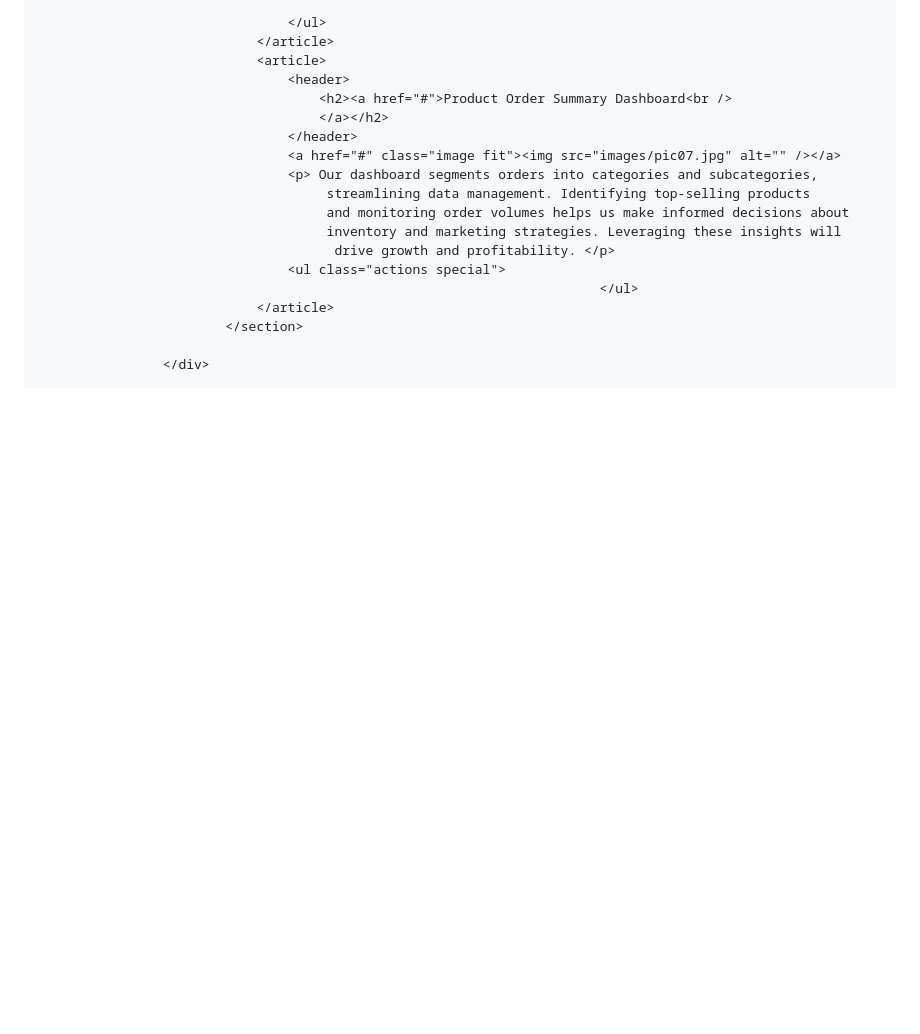
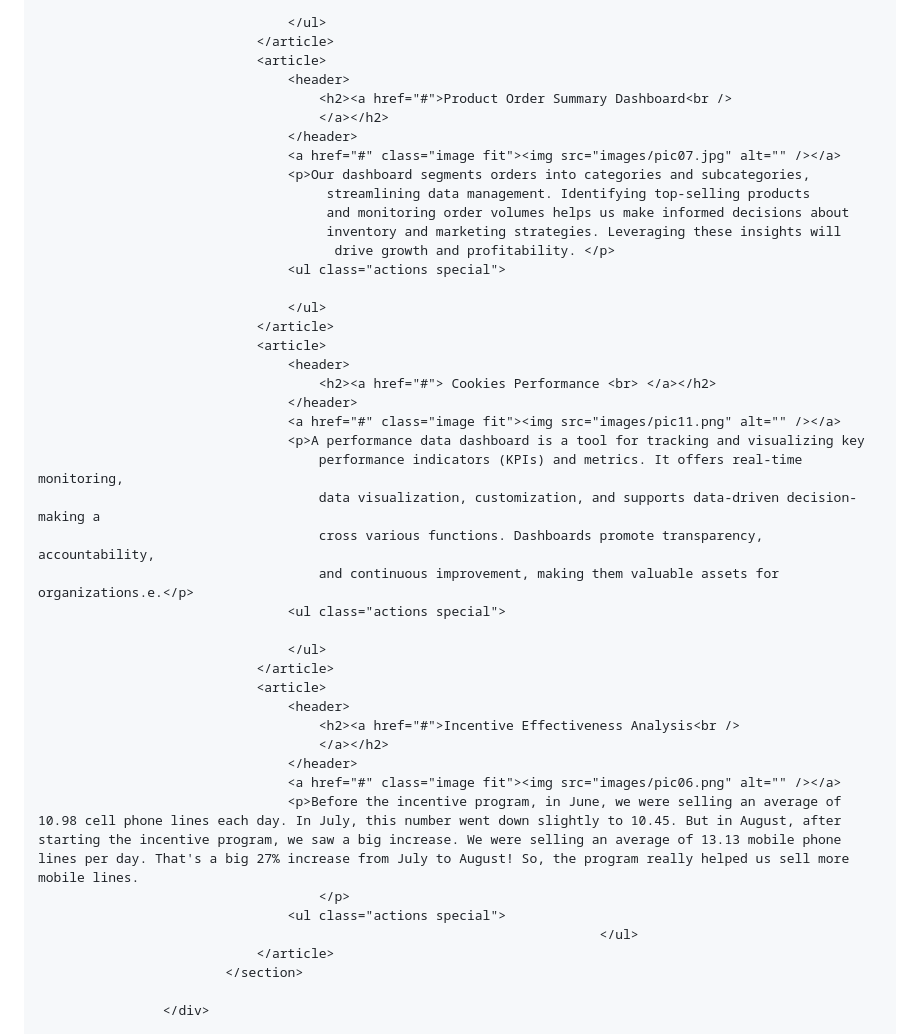
Before and after one commit to jalmonte08/jalmonte08.github.io, a Markdown page: README.md, the part around the change. Rendered like a GitHub page; blank space fills up the shorter version.

```diff
--- a/README.md
+++ b/README.md
@@ -172,11 +172,37 @@
 										</a></h2>
 									</header>
 									<a href="#" class="image fit"><img src="images/pic07.jpg" alt="" /></a>
-									<p> Our dashboard segments orders into categories and subcategories,
+									<p>Our dashboard segments orders into categories and subcategories,
 										 streamlining data management. Identifying top-selling products
 										 and monitoring order volumes helps us make informed decisions about
 										 inventory and marketing strategies. Leveraging these insights will
 										  drive growth and profitability. </p>
+									<ul class="actions special">
+
+									</ul>
+								</article>
+								<article>
+									<header>
+										<h2><a href="#"> Cookies Performance <br> </a></h2>
+									</header>
+									<a href="#" class="image fit"><img src="images/pic11.png" alt="" /></a>
+									<p>A performance data dashboard is a tool for tracking and visualizing key
+									    performance indicators (KPIs) and metrics. It offers real-time monitoring,
+										data visualization, customization, and supports data-driven decision-making a
+										cross various functions. Dashboards promote transparency, accountability,
+										and continuous improvement, making them valuable assets for organizations.e.</p>
+									<ul class="actions special">
+
+									</ul>
+								</article>
+								<article>
+									<header>
+										<h2><a href="#">Incentive Effectiveness Analysis<br />
+										</a></h2>
+									</header>
+									<a href="#" class="image fit"><img src="images/pic06.png" alt="" /></a>
+									<p>Before the incentive program, in June, we were selling an average of 10.98 cell phone lines each day. In July, this number went down slightly to 10.45. But in August, after starting the incentive program, we saw a big increase. We were selling an average of 13.13 mobile phone lines per day. That's a big 27% increase from July to August! So, the program really helped us sell more mobile lines.
+										</p>
 									<ul class="actions special">
 																			</ul>
 								</article>
```
